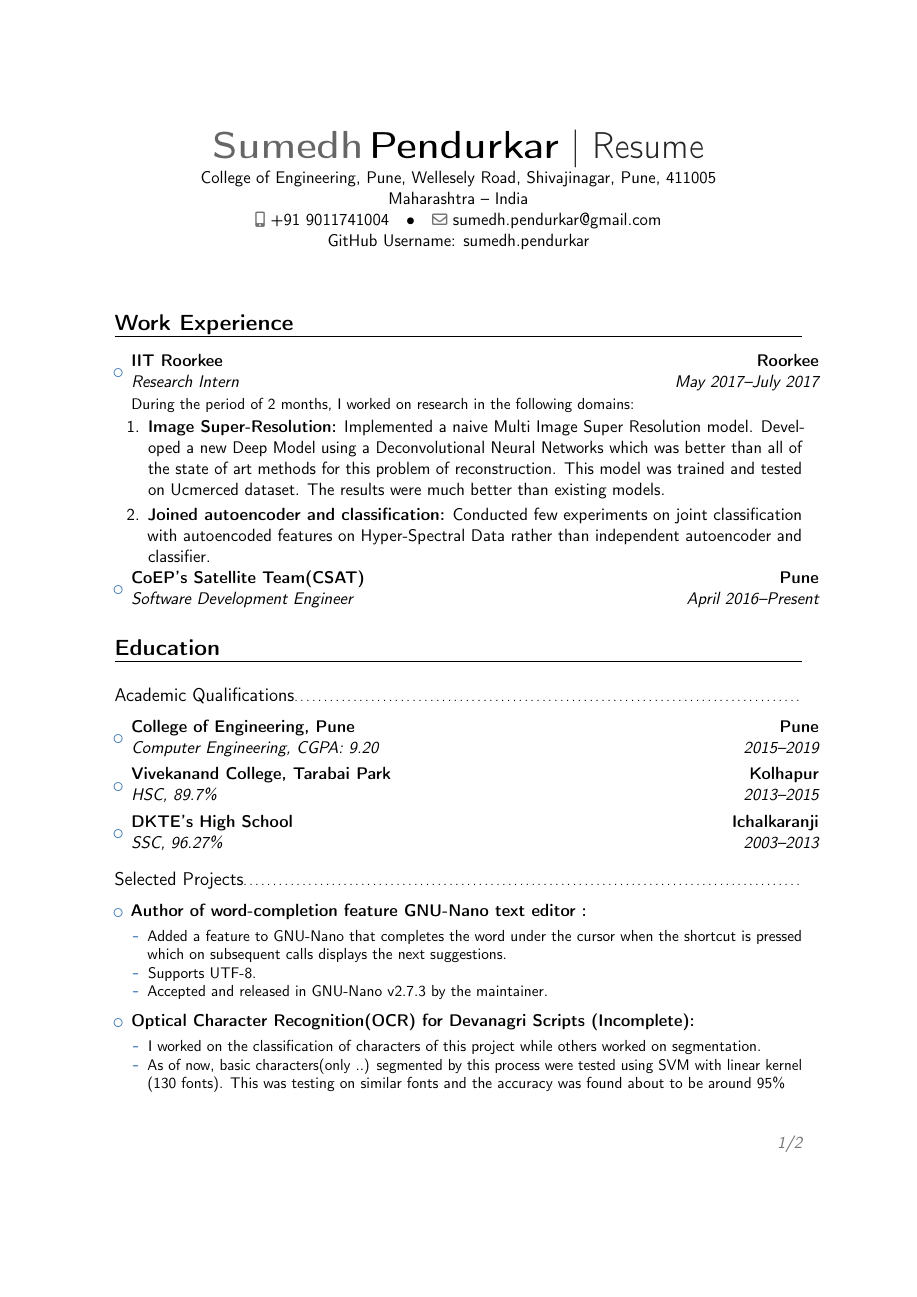
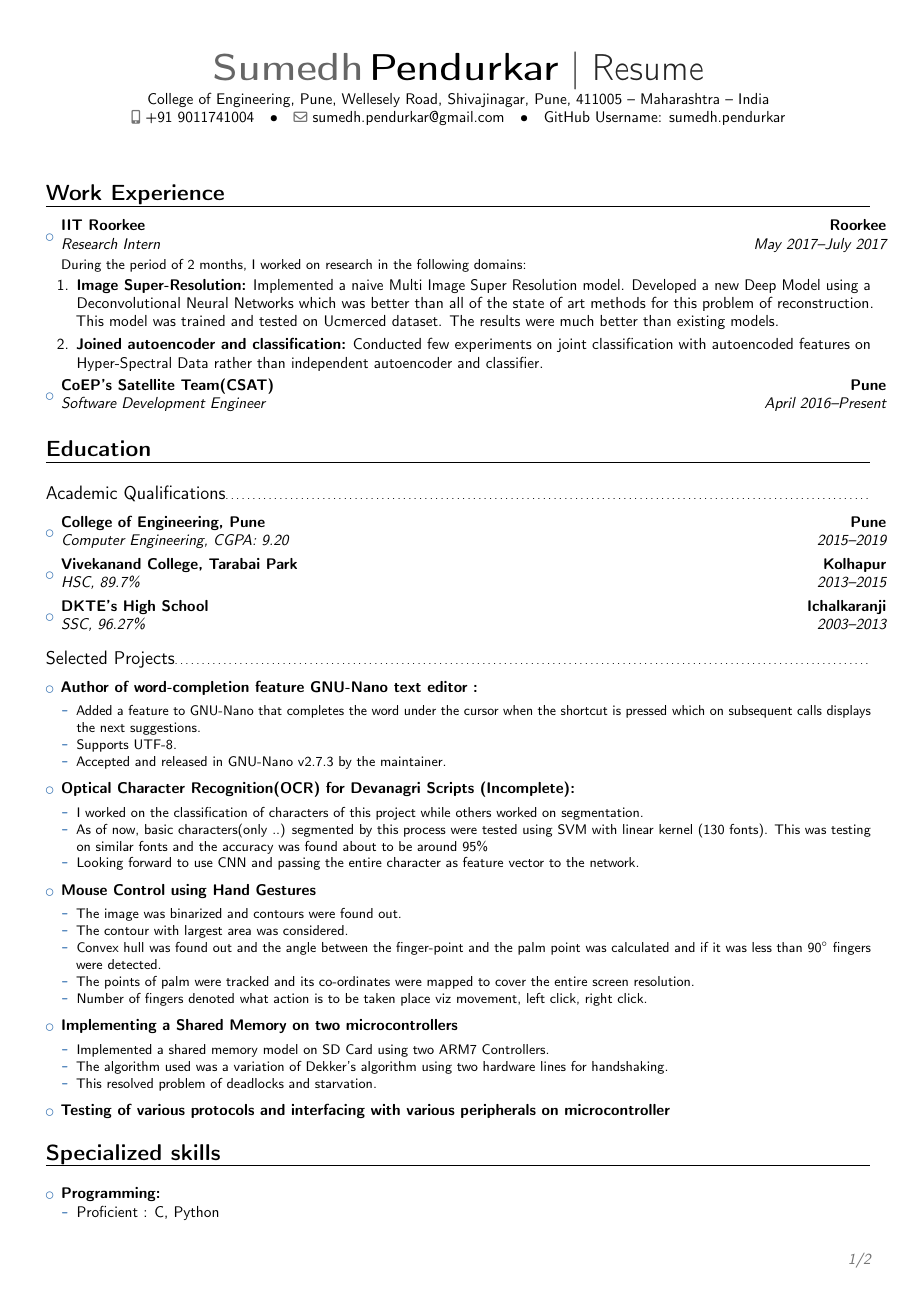
Before and after one commit to sumedhpendurkar/resume, a LaTeX CV (main.tex): page 1 of 2. Compiled offline with pdfLaTeX.

Commit message:
some size changes

```diff
--- a/main.tex
+++ b/main.tex
@@ -6,7 +6,7 @@
 % available at http://www.latex-project.org/lppl/.
 
 
-\documentclass[11pt,a4paper,sans]{moderncv}        % possible options include font size ('10pt', '11pt' and '12pt'), paper size ('a4paper', 'letterpaper', 'a5paper', 'legalpaper', 'executivepaper' and 'landscape') and font family ('sans' and 'roman')
+\documentclass[10pt,a4paper,sans]{moderncv}        % possible options include font size ('10pt', '11pt' and '12pt'), paper size ('a4paper', 'letterpaper', 'a5paper', 'legalpaper', 'executivepaper' and 'landscape') and font family ('sans' and 'roman')
 
 % modern themes
 \moderncvstyle{banking}                            % style options are 'casual' (default), 'classic', 'oldstyle' and 'banking'
@@ -19,7 +19,7 @@
 %\usepackage{CJKutf8}                              % if you need to use CJK to typeset your resume in Chinese, Japanese or Korean
 
 % adjust the page margins
-\usepackage[scale=0.75]{geometry}
+\usepackage[scale=0.9]{geometry}
 %\setlength{\hintscolumnwidth}{3cm}                % if you want to change the width of the column with the dates
 %\setlength{\makecvtitlenamewidth}{10cm}           % for the 'classic' style, if you want to force the width allocated to your name and avoid line breaks. be careful though, the length is normally calculated to avoid any overlap with your personal info; use this at your own typographical risks...
 
@@ -57,7 +57,7 @@
 
 \section{Work Experience}
 
-\vspace{4pt}
+\vspace{2pt}
 
 \begin{itemize}
 
```
